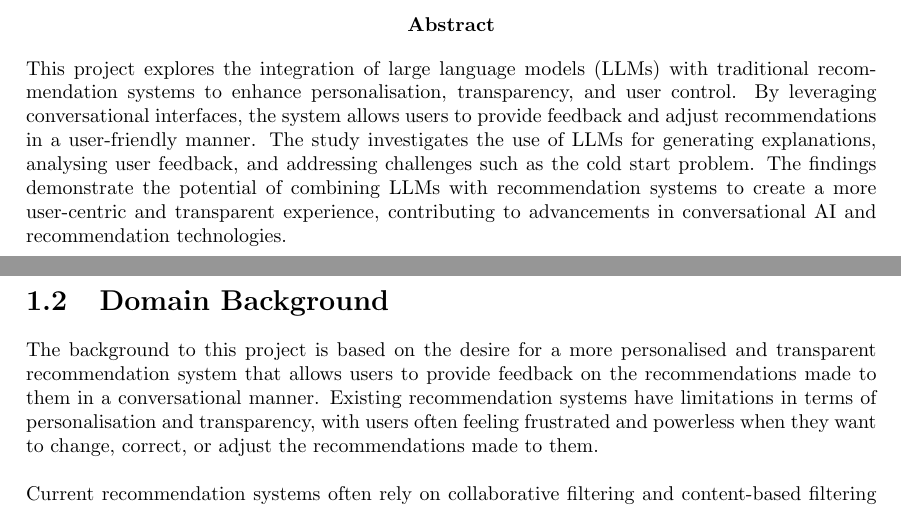
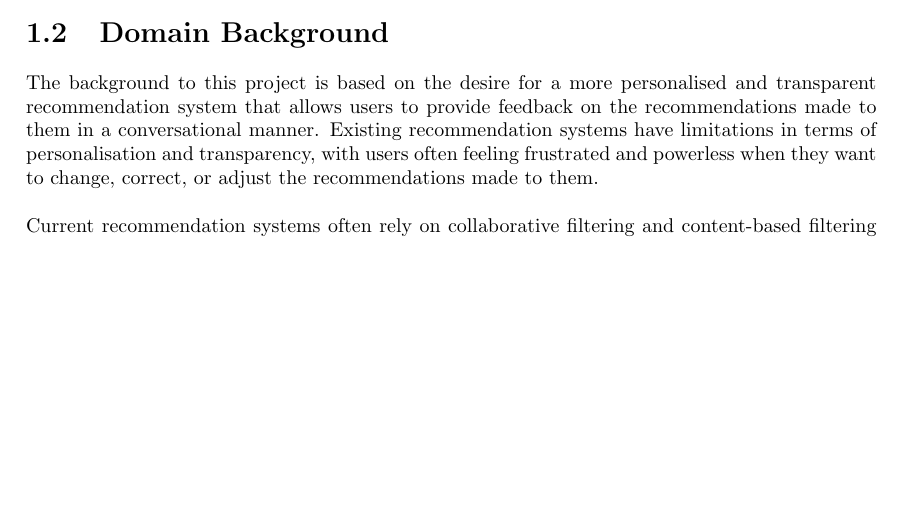
Before and after one commit to Laan33/Rec-Genie, a LaTeX thesis (fyp/CL-FYP-Report/Main.tex, which reads fyp/CL-FYP-Report/chapters/introduction.tex): two parts of pages 4 and 5 of 14 before the commit and part of page 3 of 13 after it, the two joined at a grey line, cut at the place of the change, the shorter picture padded with empty space. Compiled offline with pdfLaTeX.

Commit message:
with no abstract

```diff
--- a/fyp/CL-FYP-Report/chapters/introduction.tex
+++ b/fyp/CL-FYP-Report/chapters/introduction.tex
@@ -15,12 +15,6 @@
 I would like to express my sincere gratitude to my supervisor, Dr. Colm O'Riordan, for his guidance and support throughout this project.
 I am also grateful to Pearse Carroll and Joe O'Connell from the technical support staff for their assistance in providing access to the necessary resources. Additionally, I would like to extend my thanks to Gregerly Toth for his insights and expertise on the implementation of large language models in this project.
 
-% \section{Abstract}
-% \label{sec:abstract}
-\begin{abstract}
-\label{sec:abstract}
-This project explores the integration of large language models (LLMs) with traditional recommendation systems to enhance personalisation, transparency, and user control. By leveraging conversational interfaces, the system allows users to provide feedback and adjust recommendations in a user-friendly manner. The study investigates the use of LLMs for generating explanations, analysing user feedback, and addressing challenges such as the cold start problem. The findings demonstrate the potential of combining LLMs with recommendation systems to create a more user-centric and transparent experience, contributing to advancements in conversational AI and recommendation technologies.
-\end{abstract}
 
 
 \section{Domain Background}
```
